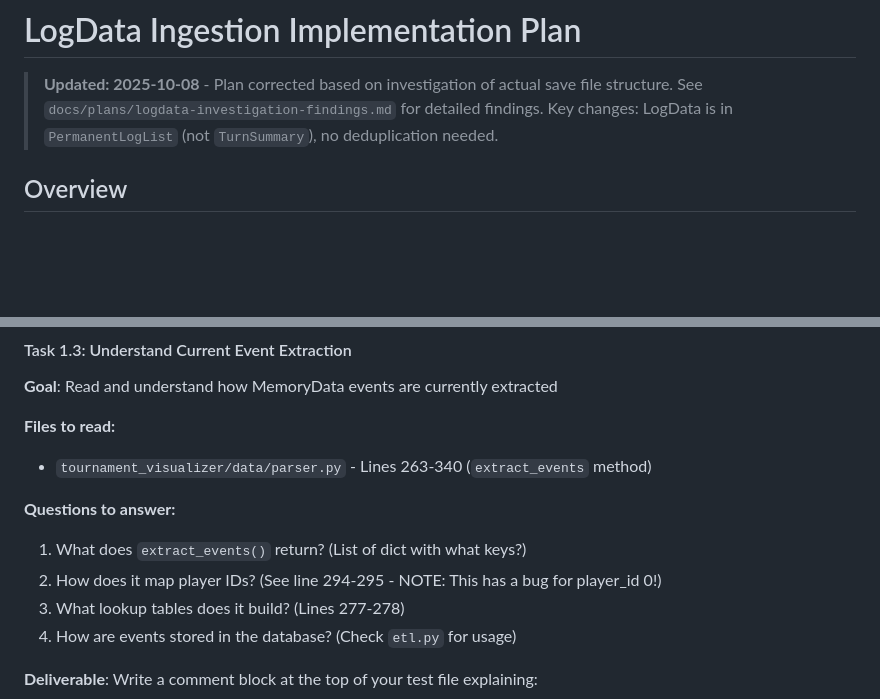
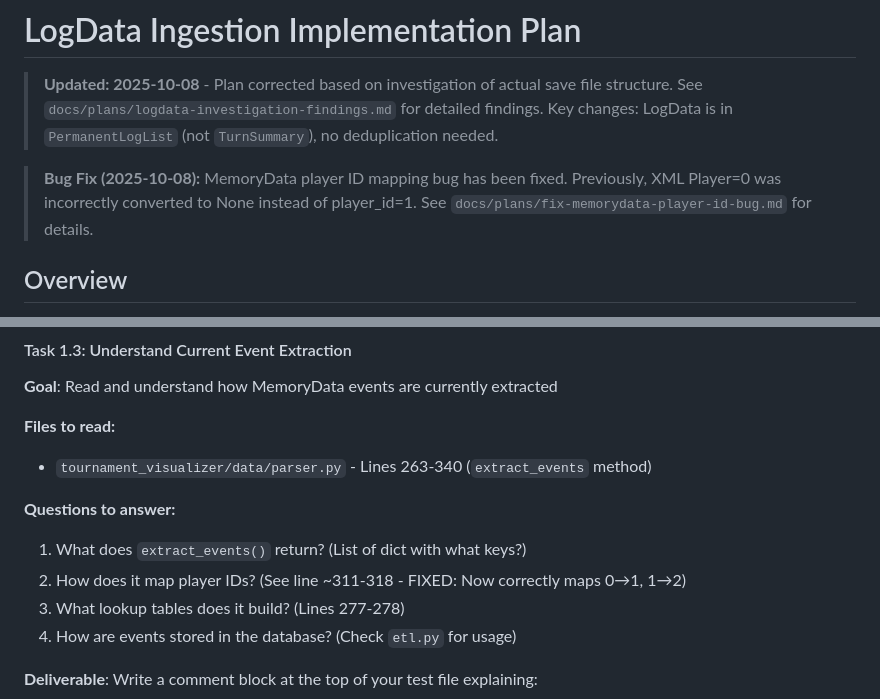
Before and after one commit to becked/prospector, a Markdown page: docs/plans/logdata-ingestion-implementation-plan.md, 2 parts joined by grey strips. Drawn GitHub-style; blank space fills up the shorter version.

Commit message:
docs: Update LogData plan to reflect MemoryData player ID fix

```diff
--- a/docs/plans/logdata-ingestion-implementation-plan.md
+++ b/docs/plans/logdata-ingestion-implementation-plan.md
@@ -3,6 +3,10 @@
 > **Updated: 2025-10-08** - Plan corrected based on investigation of actual save file structure.
 > See `docs/plans/logdata-investigation-findings.md` for detailed findings.
 > Key changes: LogData is in `PermanentLogList` (not `TurnSummary`), no deduplication needed.
+
+> **Bug Fix (2025-10-08):** MemoryData player ID mapping bug has been fixed.
+> Previously, XML Player=0 was incorrectly converted to None instead of player_id=1.
+> See `docs/plans/fix-memorydata-player-id-bug.md` for details.
 
 ## Overview
 
@@ -153,7 +157,7 @@ grep -c "TECH_DISCOVERED" tests/fixtures/sample_save.xml  # Should be > 0
 
 **Questions to answer:**
 1. What does `extract_events()` return? (List of dict with what keys?)
-2. How does it map player IDs? (See line 294-295 - NOTE: This has a bug for player_id 0!)
+2. How does it map player IDs? (See line ~311-318 - FIXED: Now correctly maps 0→1, 1→2)
 3. What lookup tables does it build? (Lines 277-278)
 4. How are events stored in the database? (Check `etl.py` for usage)
 
```
